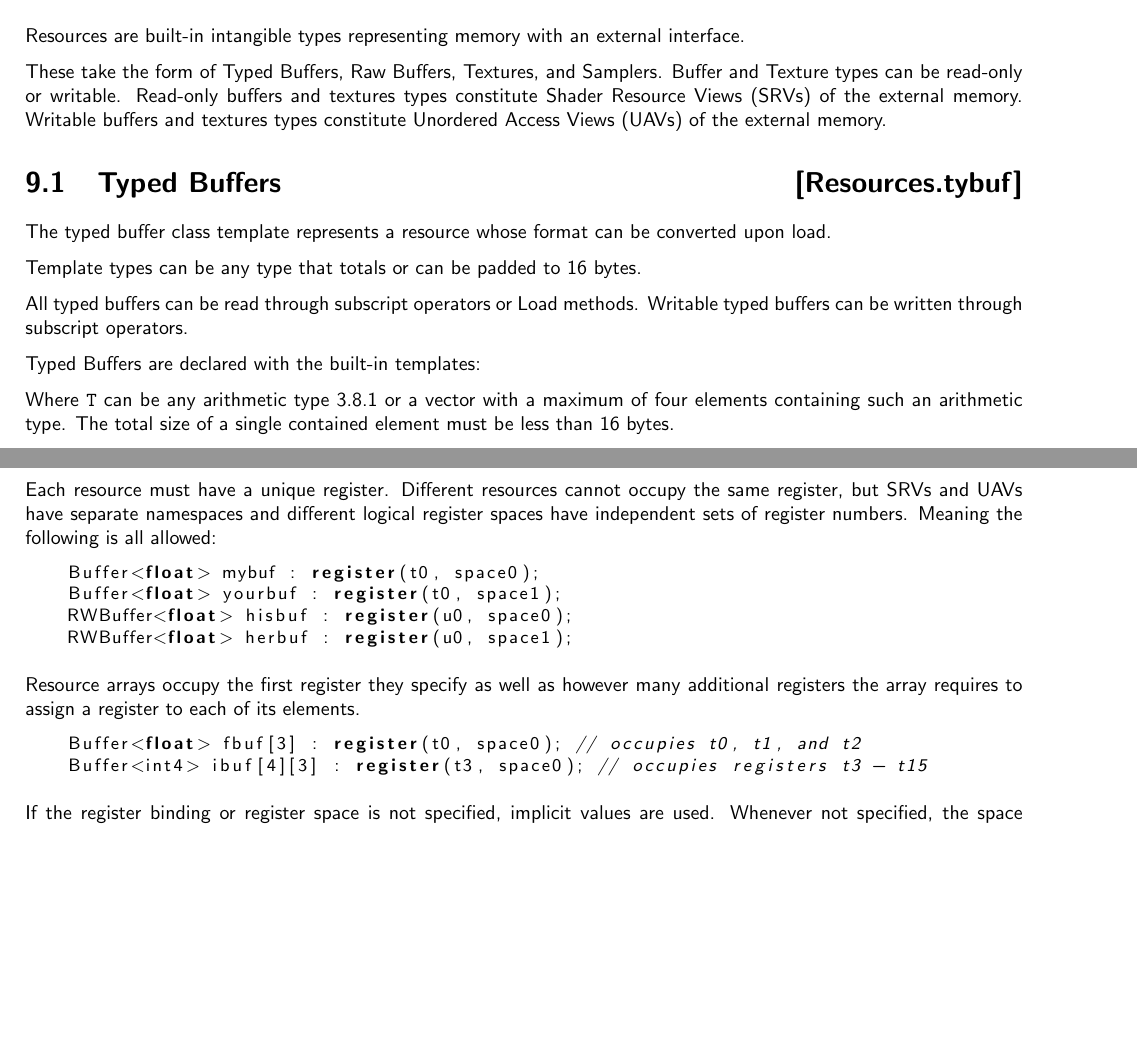
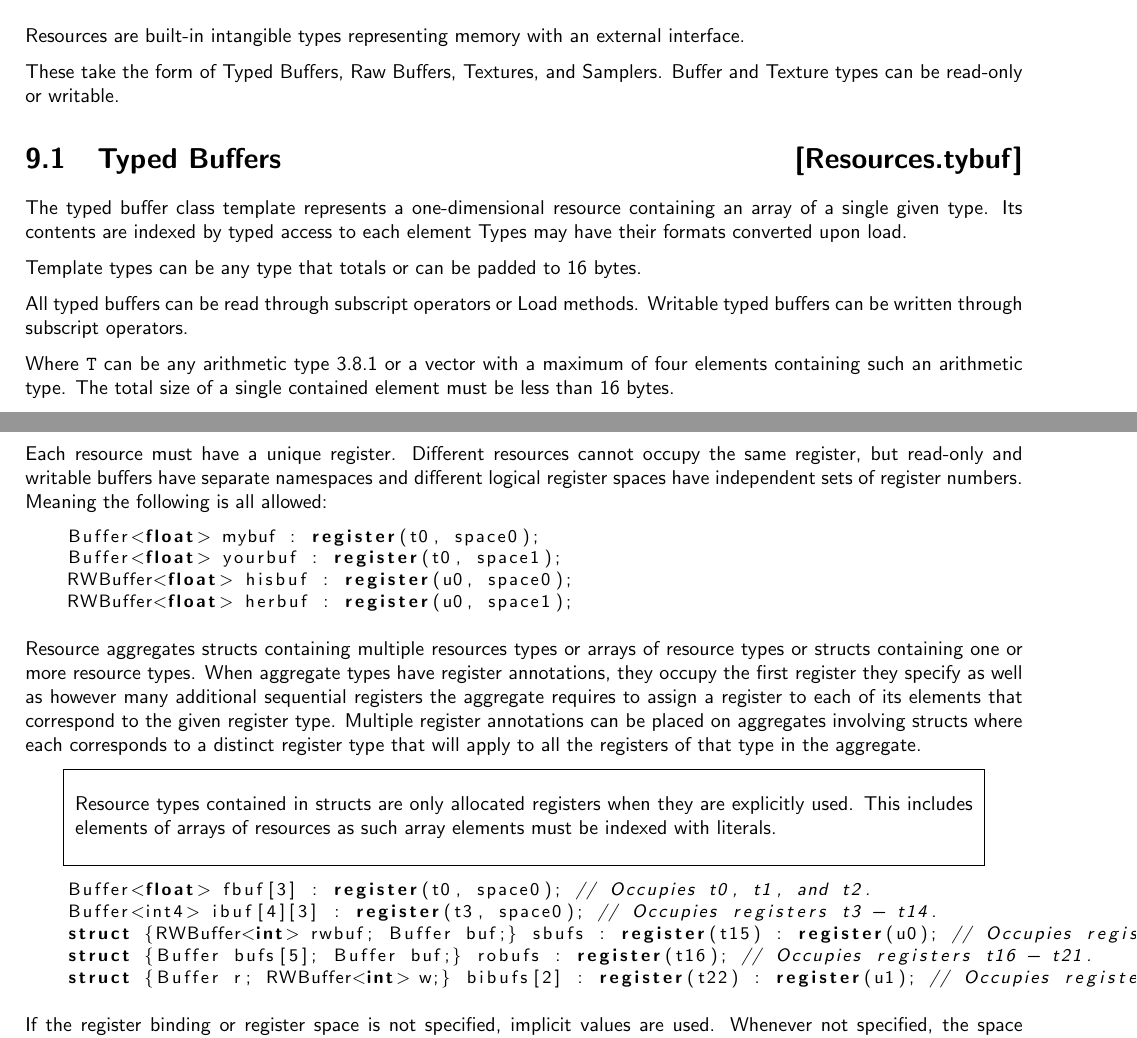
Before and after one commit to microsoft/hlsl-specs, a LaTeX thesis (specs/language/hlsl.tex, which reads specs/language/resources.tex): two parts of pages 39 and 52 of 58, joined at a grey line, cut so that both start at the same text, the shorter picture padded with empty space. Compiled offline with pdfLaTeX.

Commit message:
Respond to feedback
Strip mention of UAVs and SRVs

Remove some legacy text mistakenly left in as notes, mischaracterization of tiled memory, leftover sentences from moved or deleted segments, and elements of code examples.

Better summarize typed buffers upfront.

Add description of UDT register annotations.

```diff
--- a/specs/language/resources.tex
+++ b/specs/language/resources.tex
@@ -4,19 +4,17 @@ Resources are built-in intangible types representing memory with an external int
 
 These take the form of Typed Buffers, Raw Buffers, Textures, and Samplers.
 Buffer and Texture types can be read-only or writable.
-Read-only buffers and textures types constitute Shader Resource Views (SRVs) of the external memory.
-Writable buffers and textures types constitute Unordered Access Views (UAVs) of the external memory.
 
 \Sec{Typed Buffers}{Resources.tybuf}
 
-The typed buffer class template represents a resource whose format can be converted upon load.
+The typed buffer class template represents a one-dimensional resource containing an array of a single given type.
+Its contents are indexed by typed access to each element
+Types may have their formats converted upon load.
 
 Template types can be any type that totals or can be padded to 16 bytes.
 
 All typed buffers can be read through subscript operators or Load methods.
 Writable typed buffers can be written through subscript operators.
-
-Typed Buffers are declared with the built-in templates:
 
 Where \texttt{T} can be any arithmetic type \ref{Basic.types.arithmetic}
 or a vector with a maximum of four elements containing such an arithmetic type.
@@ -915,7 +913,7 @@ Sample syntax of virtual register binding attributes:
 \end{HLSL}
 
 Each resource must have a unique register. Different resources cannot occupy the same register,
-but SRVs and UAVs have separate namespaces and different logical register spaces have independent
+but read-only and writable buffers have separate namespaces and different logical register spaces have independent
 sets of register numbers. Meaning the following is all allowed:
 \begin{HLSL}
   Buffer<float> mybuf : register(t0, space0);
@@ -924,12 +922,23 @@ sets of register numbers. Meaning the following is all allowed:
   RWBuffer<float> herbuf : register(u0, space1);
 \end{HLSL}
 
-Resource arrays occupy the first register they specify as well as however many additional registers
-the array requires to assign a register to each of its elements.
+Resource aggregates structs containing multiple resources types or arrays of resource types or structs containing one or more resource types.
+When aggregate types have register annotations, they occupy the first register they specify as well as however many additional sequential registers
+the aggregate requires to assign a register to each of its elements that correspond to the given register type.
+Multiple register annotations can be placed on aggregates involving structs where each corresponds to a distinct
+register type that will apply to all the registers of that type in the aggregate.
+
+\begin{note}
+Resource types contained in structs are only allocated registers when they are explicitly used.
+This includes elements of arrays of resources as such array elements must be indexed with literals.
+\end{note}
 
 \begin{HLSL}
-  Buffer<float> fbuf[3] : register(t0, space0); // occupies t0, t1, and t2
-  Buffer<int4> ibuf[4][3] : register(t3, space0); // occupies registers t3 - t15
+  Buffer<float> fbuf[3] : register(t0, space0); // Occupies t0, t1, and t2.
+  Buffer<int4> ibuf[4][3] : register(t3, space0); // Occupies registers t3 - t14.
+  struct {RWBuffer<int> rwbuf; Buffer buf;} sbufs : register(t15) : register(u0); // Occupies registers t15 and u0.
+  struct {Buffer bufs[5]; Buffer buf;} robufs : register(t16); // Occupies registers t16 - t21.
+  struct {Buffer r; RWBuffer<int> w;} bibufs[2] : register(t22) : register(u1); // Occupies registers t22-24 and u1-u2
 \end{HLSL}
 
 If the register binding or register space is not specified, implicit values are used.
```
Also changed, not shown: specs/language/resources.tex (28 more changed lines).
